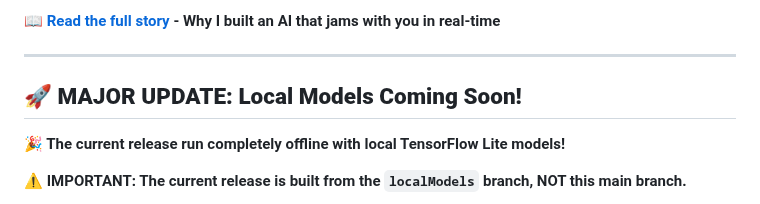
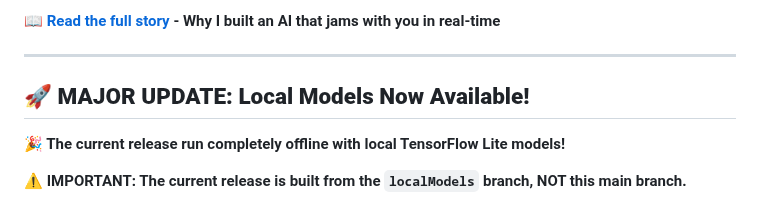
Before and after one commit to sp80808/ai-dj, a Markdown page: README.md, the part around the change. GitHub-like rendering.

```diff
--- a/README.md
+++ b/README.md
@@ -6,7 +6,7 @@
 
 ---
 
-## 🚀 **MAJOR UPDATE: Local Models Coming Soon!**
+## 🚀 **MAJOR UPDATE: Local Models Now Available!**
 
 **🎉 The current release run completely offline with local TensorFlow Lite models!**
 
```
